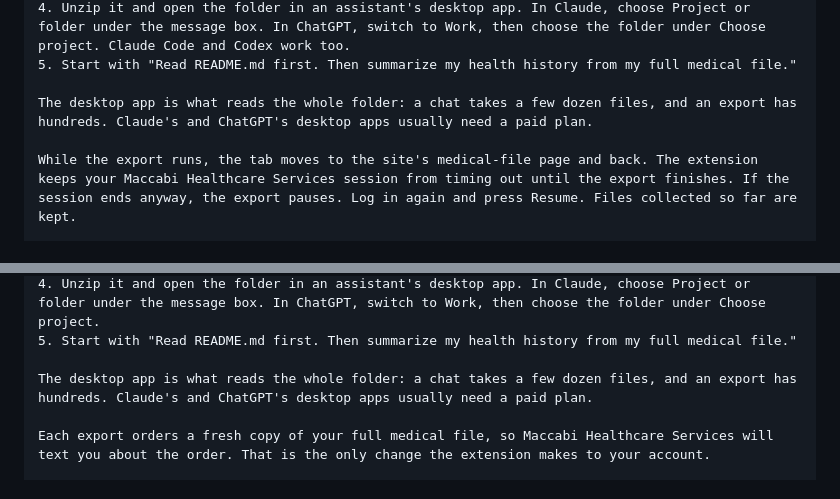
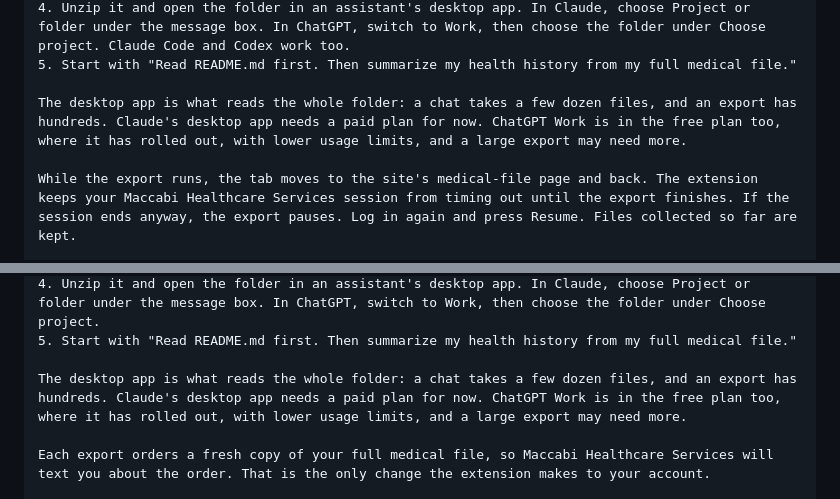
Before and after one commit to RoniRachmani/health-records-export-for-maccabi, a Markdown page: docs/store-listing.md, 2 parts joined by grey strips. Drawn GitHub-style.

```diff
--- a/docs/store-listing.md
+++ b/docs/store-listing.md
@@ -75,7 +75,7 @@ HOW IT WORKS
 4. Unzip it and open the folder in an assistant's desktop app. In Claude, choose Project or folder under the message box. In ChatGPT, switch to Work, then choose the folder under Choose project. Claude Code and Codex work too.
 5. Start with "Read README.md first. Then summarize my health history from my full medical file."
 
-The desktop app is what reads the whole folder: a chat takes a few dozen files, and an export has hundreds. Claude's and ChatGPT's desktop apps usually need a paid plan.
+The desktop app is what reads the whole folder: a chat takes a few dozen files, and an export has hundreds. Claude's desktop app needs a paid plan for now. ChatGPT Work is in the free plan too, where it has rolled out, with lower usage limits, and a large export may need more.
 
 While the export runs, the tab moves to the site's medical-file page and back. The extension keeps your Maccabi Healthcare Services session from timing out until the export finishes. If the session ends anyway, the export pauses. Log in again and press Resume. Files collected so far are kept.
 
@@ -239,7 +239,7 @@ HOW IT WORKS
 4. Unzip it and open the folder in an assistant's desktop app. In Claude, choose Project or folder under the message box. In ChatGPT, switch to Work, then choose the folder under Choose project.
 5. Start with "Read README.md first. Then summarize my health history from my full medical file."
 
-The desktop app is what reads the whole folder: a chat takes a few dozen files, and an export has hundreds. Claude's and ChatGPT's desktop apps usually need a paid plan.
+The desktop app is what reads the whole folder: a chat takes a few dozen files, and an export has hundreds. Claude's desktop app needs a paid plan for now. ChatGPT Work is in the free plan too, where it has rolled out, with lower usage limits, and a large export may need more.
 
 Each export orders a fresh copy of your full medical file, so Maccabi Healthcare Services will text you about the order. That is the only change the extension makes to your account.
 
```
Also changed, not shown: README.md (+2 -1 lines), docs/positioning.md (+2 -2 lines).
